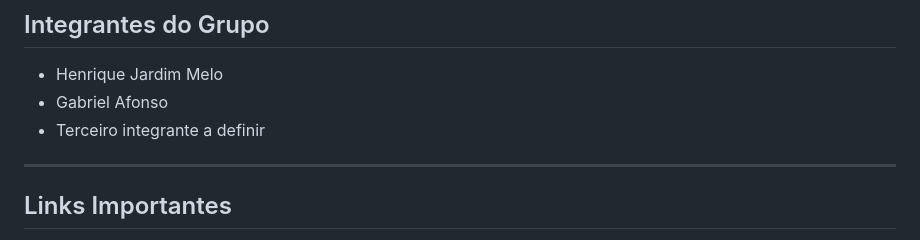
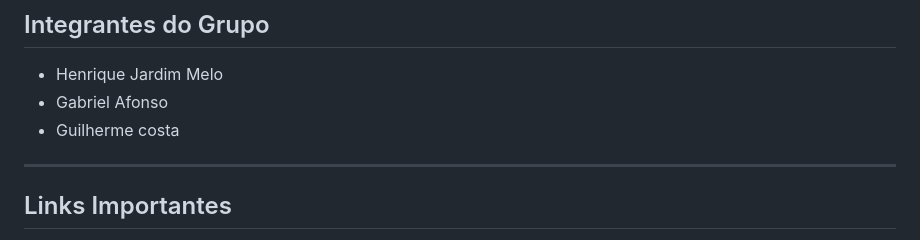
Before and after one commit to henriqjmelo/lab-expe-01, a Markdown page: README.md, the part around the change. Rendered like a GitHub page.

```diff
--- a/README.md
+++ b/README.md
@@ -10,7 +10,7 @@
 
 * Henrique Jardim Melo
 * Gabriel Afonso
-* Terceiro integrante a definir
+* Guilherme costa
 
 ---
 
```
Also changed, not shown: RELATORIO.md (+6 -0 lines), prints/Screenshot 2026-08-27 at 22.08.21.png (added), prints/Screenshot 2026-08-27 at 22.08.28.png (added), prints/image.png (added), 1 other file.
